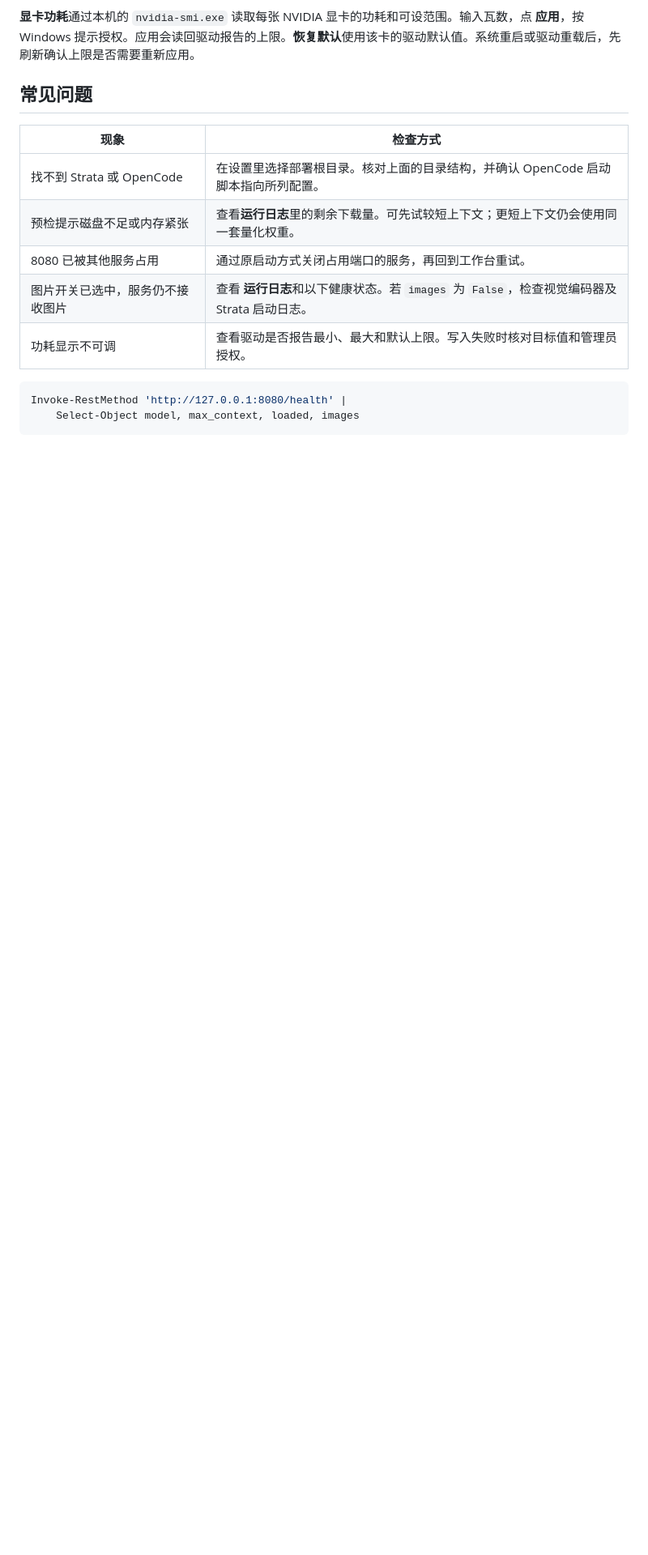
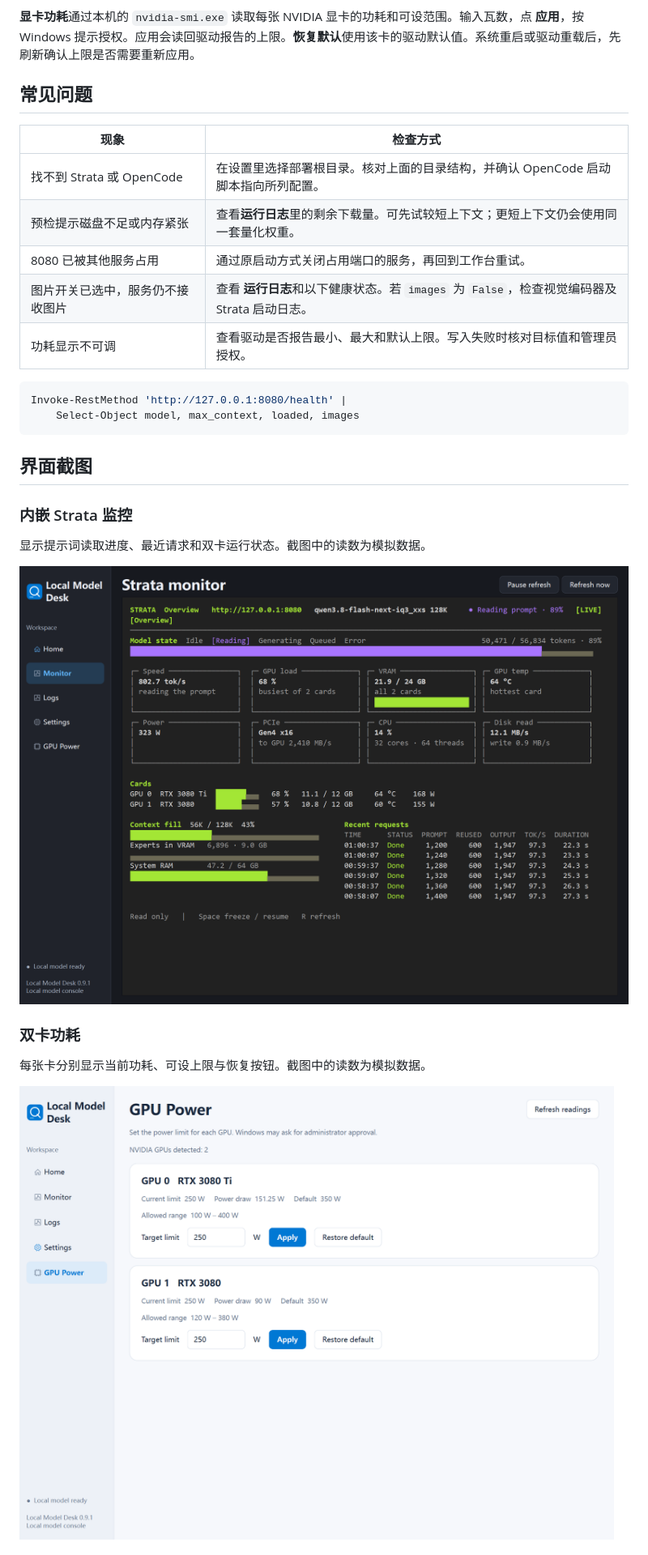
Before and after one commit to uyujkk/LocalModelDesk, a Markdown page: docs/README.zh-CN.md, the part around one of its changes. Shown at 81% size. GitHub-like rendering; pictures changed too: docs/gpu-power.png, docs/strata-monitor.png (added); blank space fills up the shorter version.

````diff
--- a/docs/README.zh-CN.md
+++ b/docs/README.zh-CN.md
@@ -81,3 +83,17 @@ Invoke-RestMethod 'http://127.0.0.1:8080/health' |
     Select-Object model, max_context, loaded, images
 ```
 
+## 界面截图
+
+### 内嵌 Strata 监控
+
+显示提示词读取进度、最近请求和双卡运行状态。截图中的读数为模拟数据。
+
+![内嵌 Strata 监控，显示模拟的双卡读数和提示词进度](strata-monitor.png)
+
+### 双卡功耗
+
+每张卡分别显示当前功耗、可设上限与恢复按钮。截图中的读数为模拟数据。
+
+![双卡功耗页，截图为模拟数据](gpu-power.png)
+
````
Also changed, not shown: other parts of docs/README.zh-CN.md (+9 -1 lines), README.md (+23 -1 lines), docs/settings.png (added), docs/workbench.png (added).
